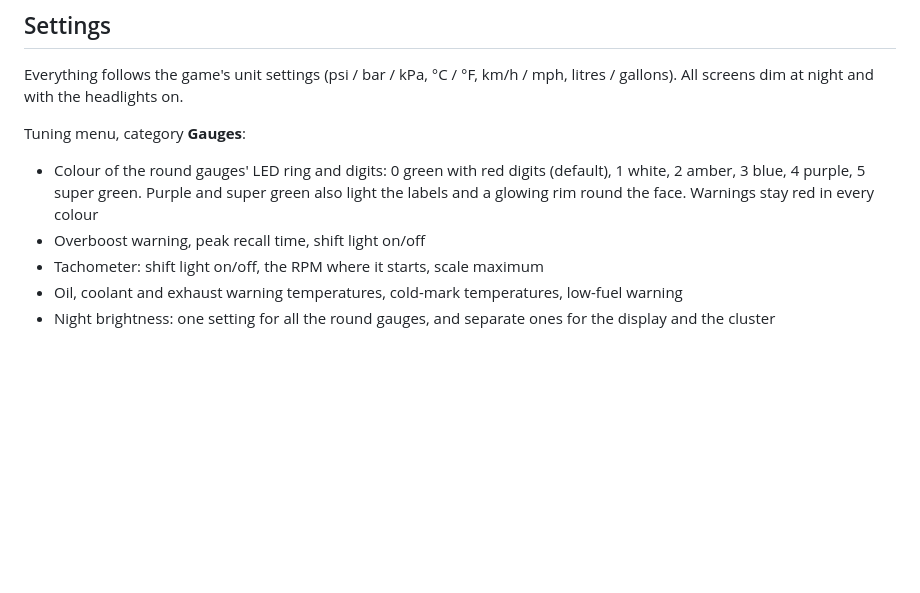
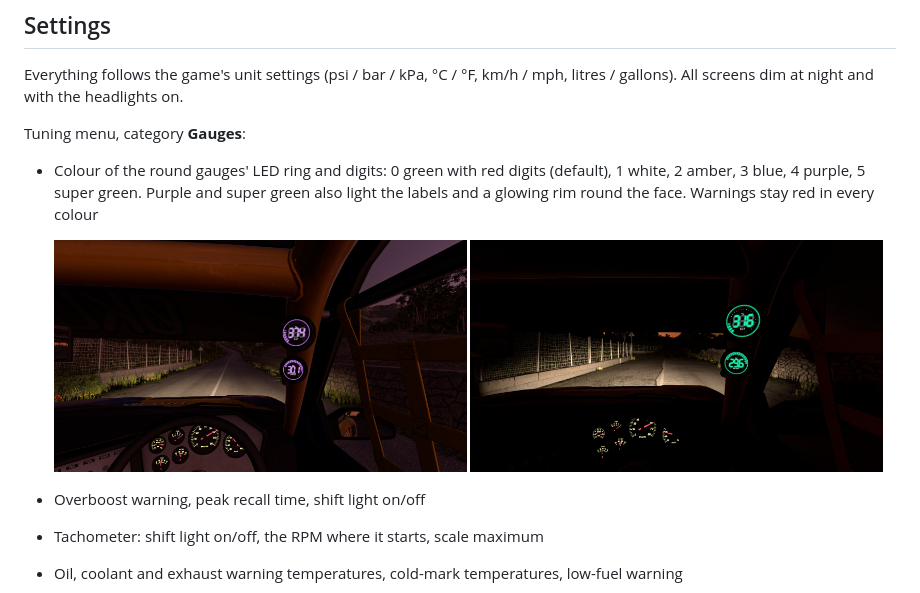
Before and after one commit to likeBloodMoon/Pillar-Pod-Digital-Gauges, a Markdown page: README.md, the part around the change. Rendered like a GitHub page; pictures changed too: docs/theme-purple.jpg (added), docs/theme-super-green.jpg (added); blank space fills up the shorter version.

Commit message:
In-game screenshots of the purple and super green themes
Co-Authored-By: Claude Opus 5.5 <noreply@anthropic.com>
Claude-Session: https://claude.ai/code/session_01K5KayhhKirftckRxCuFwcd

```diff
--- a/README.md
+++ b/README.md
@@ -109,6 +109,8 @@ Tuning menu, category **Gauges**:
 - Colour of the round gauges' LED ring and digits: 0 green with red digits (default), 1 white,
   2 amber, 3 blue, 4 purple, 5 super green. Purple and super green also light the labels and a
   glowing rim round the face. Warnings stay red in every colour
+
+  <img src="docs/theme-purple.jpg" alt="Purple EGT and boost gauges on the roll cage at dusk" width="49%"> <img src="docs/theme-super-green.jpg" alt="Super green EGT and boost gauges on the roll cage at night" width="49%">
 - Overboost warning, peak recall time, shift light on/off
 - Tachometer: shift light on/off, the RPM where it starts, scale maximum
 - Oil, coolant and exhaust warning temperatures, cold-mark temperatures, low-fuel warning
```
